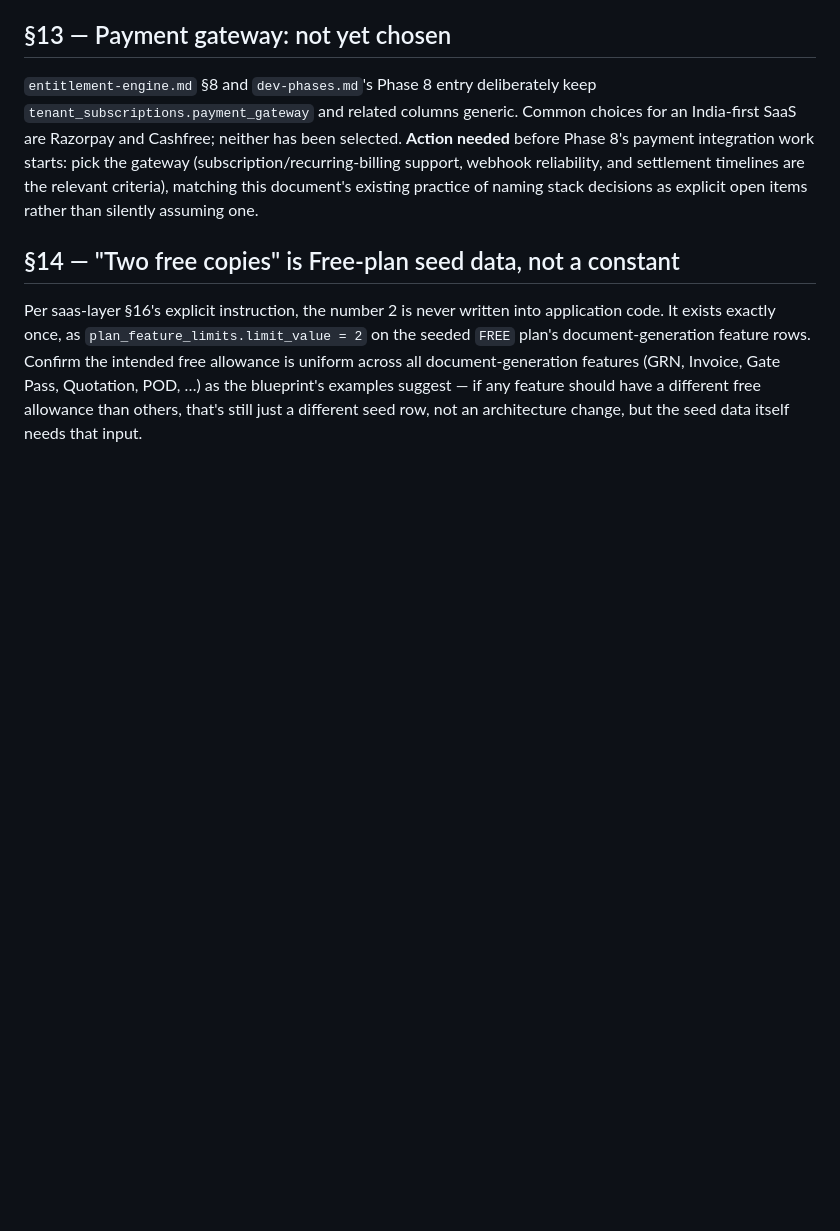
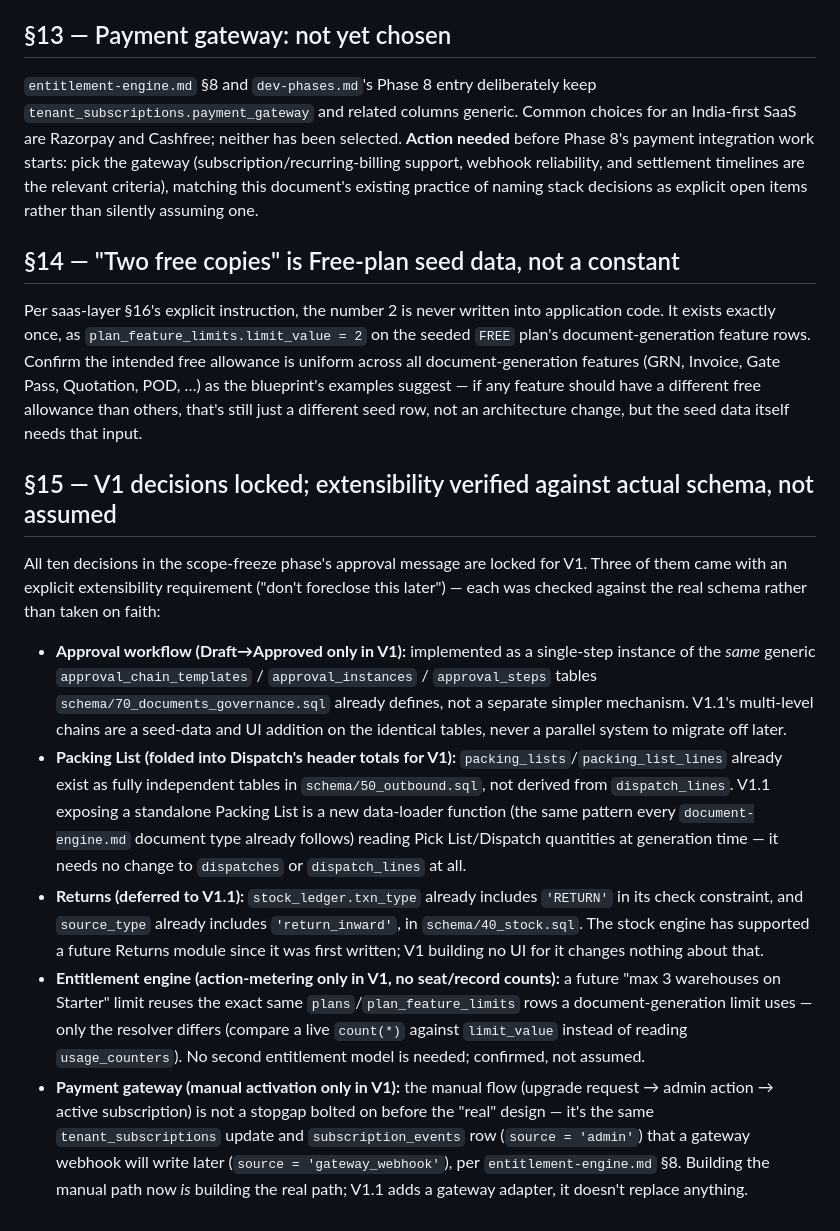
Before and after one commit to DRSGURGAON/storage, a Markdown page: docs/architecture/DECISIONS.md, the part around one of its changes. GitHub-like rendering; blank space fills up the shorter version.

```diff
--- a/docs/architecture/DECISIONS.md
+++ b/docs/architecture/DECISIONS.md
@@ -151,3 +170,42 @@ Quotation, POD, …) as the blueprint's examples suggest — if any feature
 should have a different free allowance than others, that's still just a
 different seed row, not an architecture change, but the seed data itself
 needs that input.
+
+## §15 — V1 decisions locked; extensibility verified against actual schema, not assumed
+
+All ten decisions in the scope-freeze phase's approval message are locked
+for V1. Three of them came with an explicit extensibility requirement
+("don't foreclose this later") — each was checked against the real schema
+rather than taken on faith:
+
+- **Approval workflow (Draft→Approved only in V1):** implemented as a
+  single-step instance of the *same* generic `approval_chain_templates` /
+  `approval_instances` / `approval_steps` tables `schema/70_documents_governance.sql`
+  already defines, not a separate simpler mechanism. V1.1's multi-level
+  chains are a seed-data and UI addition on the identical tables, never a
+  parallel system to migrate off later.
+- **Packing List (folded into Dispatch's header totals for V1):**
+  `packing_lists`/`packing_list_lines` already exist as fully independent
+  tables in `schema/50_outbound.sql`, not derived from `dispatch_lines`.
+  V1.1 exposing a standalone Packing List is a new data-loader function
+  (the same pattern every `document-engine.md` document type already
+  follows) reading Pick List/Dispatch quantities at generation time — it
+  needs no change to `dispatches` or `dispatch_lines` at all.
+- **Returns (deferred to V1.1):** `stock_ledger.txn_type` already includes
+  `'RETURN'` in its check constraint, and `source_type` already includes
+  `'return_inward'`, in `schema/40_stock.sql`. The stock engine has
+  supported a future Returns module since it was first written; V1
+  building no UI for it changes nothing about that.
+- **Entitlement engine (action-metering only in V1, no seat/record
+  counts):** a future "max 3 warehouses on Starter" limit reuses the exact
+  same `plans`/`plan_feature_limits` rows a document-generation limit
+  uses — only the resolver differs (compare a live `count(*)` against
+  `limit_value` instead of reading `usage_counters`). No second
+  entitlement model is needed; confirmed, not assumed.
+- **Payment gateway (manual activation only in V1):** the manual flow
+  (upgrade request → admin action → active subscription) is not a stopgap
+  bolted on before the "real" design — it's the same `tenant_subscriptions`
+  update and `subscription_events` row (`source = 'admin'`) that a gateway
+  webhook will write later (`source = 'gateway_webhook'`), per
+  `entitlement-engine.md` §8. Building the manual path now *is* building
+  the real path; V1.1 adds a gateway adapter, it doesn't replace anything.
```
Also changed, not shown: other parts of docs/architecture/DECISIONS.md (+29 -10 lines).
